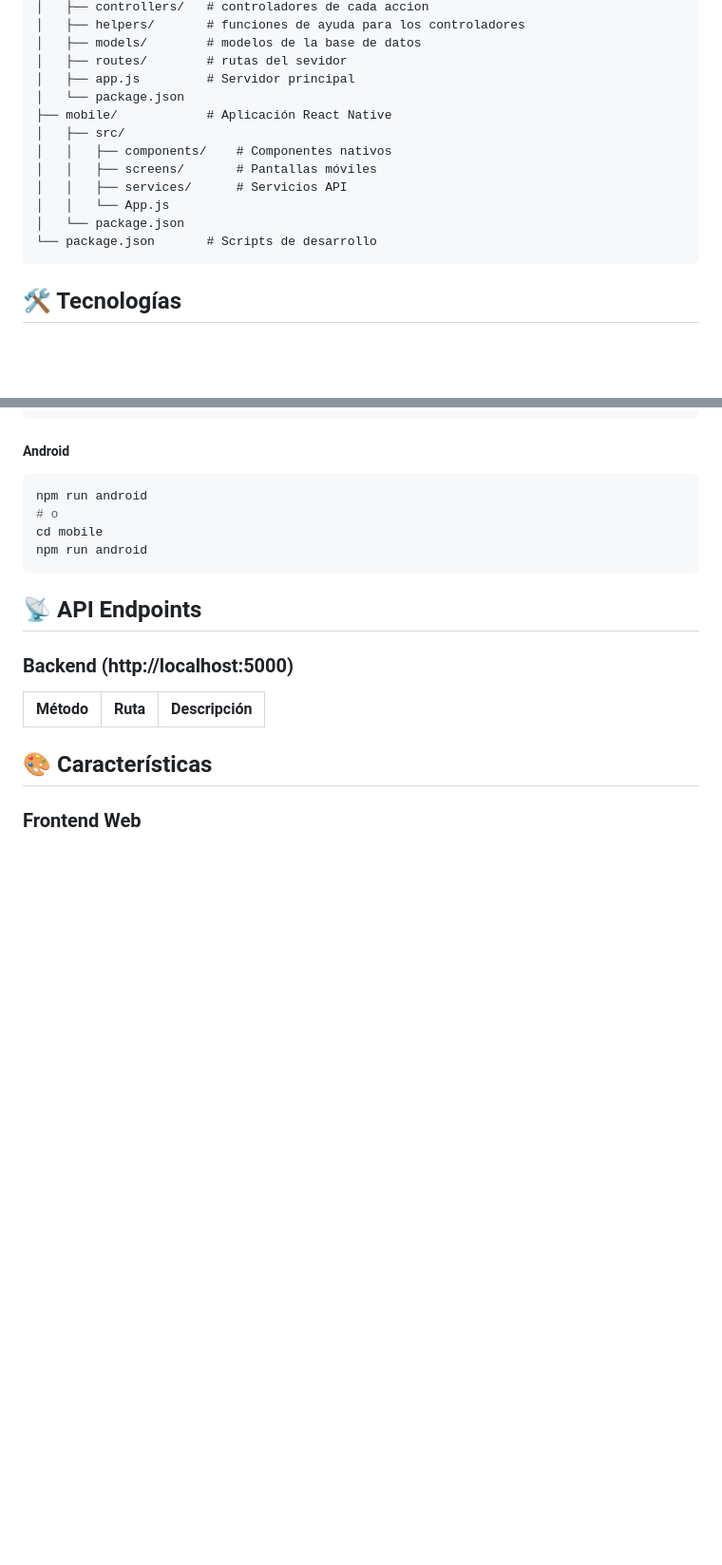
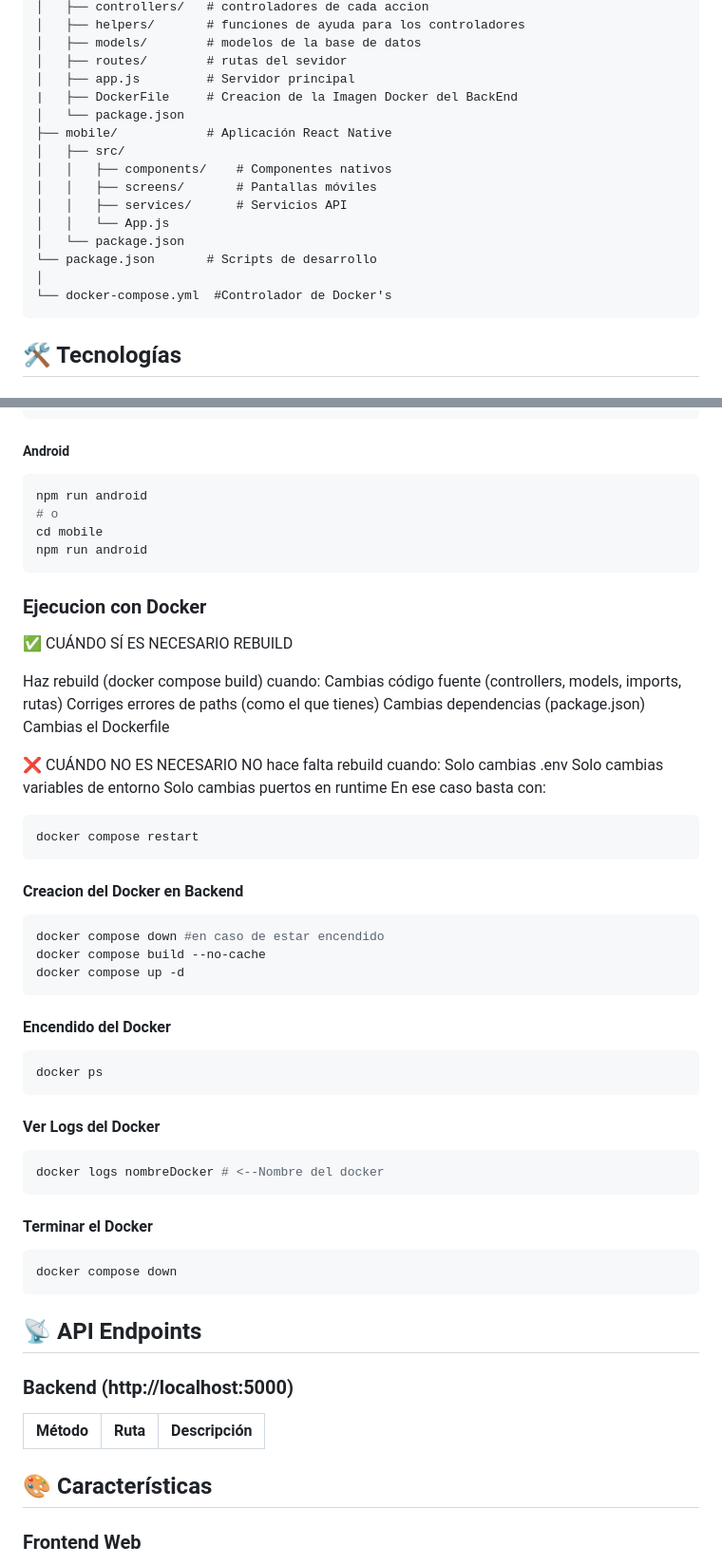
Before and after one commit to Moy446/Mind-Notes, a Markdown page: README.md, 2 parts joined by grey strips. Shown at 95% size. Drawn GitHub-style; blank space fills up the shorter version.

Commit message:
Update README.md
Added docker management

````diff
--- a/README.md
+++ b/README.md
@@ -30,6 +30,7 @@ Mind-Notes/
 │   ├── models/        # modelos de la base de datos
 │   ├── routes/        # rutas del sevidor
 │   ├── app.js         # Servidor principal
+|   ├── DockerFile     # Creacion de la Imagen Docker del BackEnd
 │   └── package.json
 ├── mobile/            # Aplicación React Native
 │   ├── src/
@@ -39,6 +40,8 @@ Mind-Notes/
 │   │   └── App.js
 │   └── package.json
 └── package.json       # Scripts de desarrollo
+│
+└── docker-compose.yml  #Controlador de Docker's
 ```
 
 ## 🛠️ Tecnologías
@@ -129,6 +132,45 @@ cd mobile
 npm run android
 ```
 
+### Ejecucion con Docker
+✅ CUÁNDO SÍ ES NECESARIO REBUILD
+
+Haz rebuild (docker compose build) cuando:
+Cambias código fuente (controllers, models, imports, rutas)
+Corriges errores de paths (como el que tienes)
+Cambias dependencias (package.json)
+Cambias el Dockerfile
+
+❌ CUÁNDO NO ES NECESARIO
+NO hace falta rebuild cuando:
+Solo cambias .env
+Solo cambias variables de entorno
+Solo cambias puertos en runtime
+En ese caso basta con:
+```bash
+docker compose restart
+```
+
+
+#### Creacion del Docker en Backend
+```bash
+docker compose down #en caso de estar encendido
+docker compose build --no-cache
+docker compose up -d
+```
+#### Encendido del Docker
+```bash
+docker ps
+```
+#### Ver Logs del Docker
+```bash
+docker logs nombreDocker # <--Nombre del docker
+```
+#### Terminar el Docker
+```bash
+docker compose down
+```
+
 ## 📡 API Endpoints
 
 ### Backend (http://localhost:5000)
````
